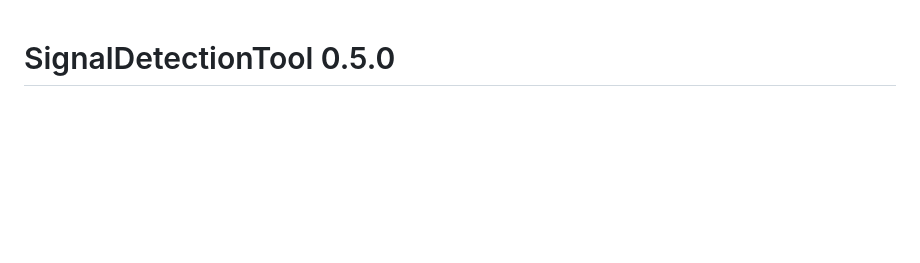
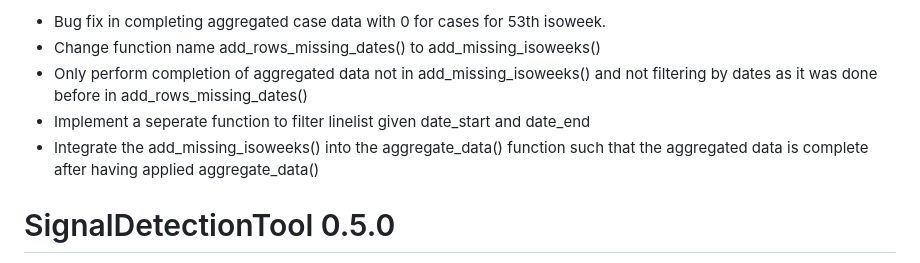
Before and after one commit to United4Surveillance/signal-detection-tool, a Markdown page: NEWS.md, the part around the change. GitHub-like rendering; blank space fills up the shorter version.

Commit message:
added changes to NEWS

```diff
--- a/NEWS.md
+++ b/NEWS.md
@@ -1,3 +1,10 @@
+* Bug fix in completing aggregated case data with 0 for cases for 53th isoweek.
+* Change function name add_rows_missing_dates() to add_missing_isoweeks()
+* Only perform completion of aggregated data not in add_missing_isoweeks() and not filtering by dates as it was done before in add_rows_missing_dates()
+* Implement a seperate function to filter linelist given date_start and date_end
+* Integrate the add_missing_isoweeks() into the aggregate_data() function such that the aggregated data is complete after having applied aggregate_data()
+
+
 # SignalDetectionTool 0.5.0
 
 * Adding the possibility to filter the data by age.
```
